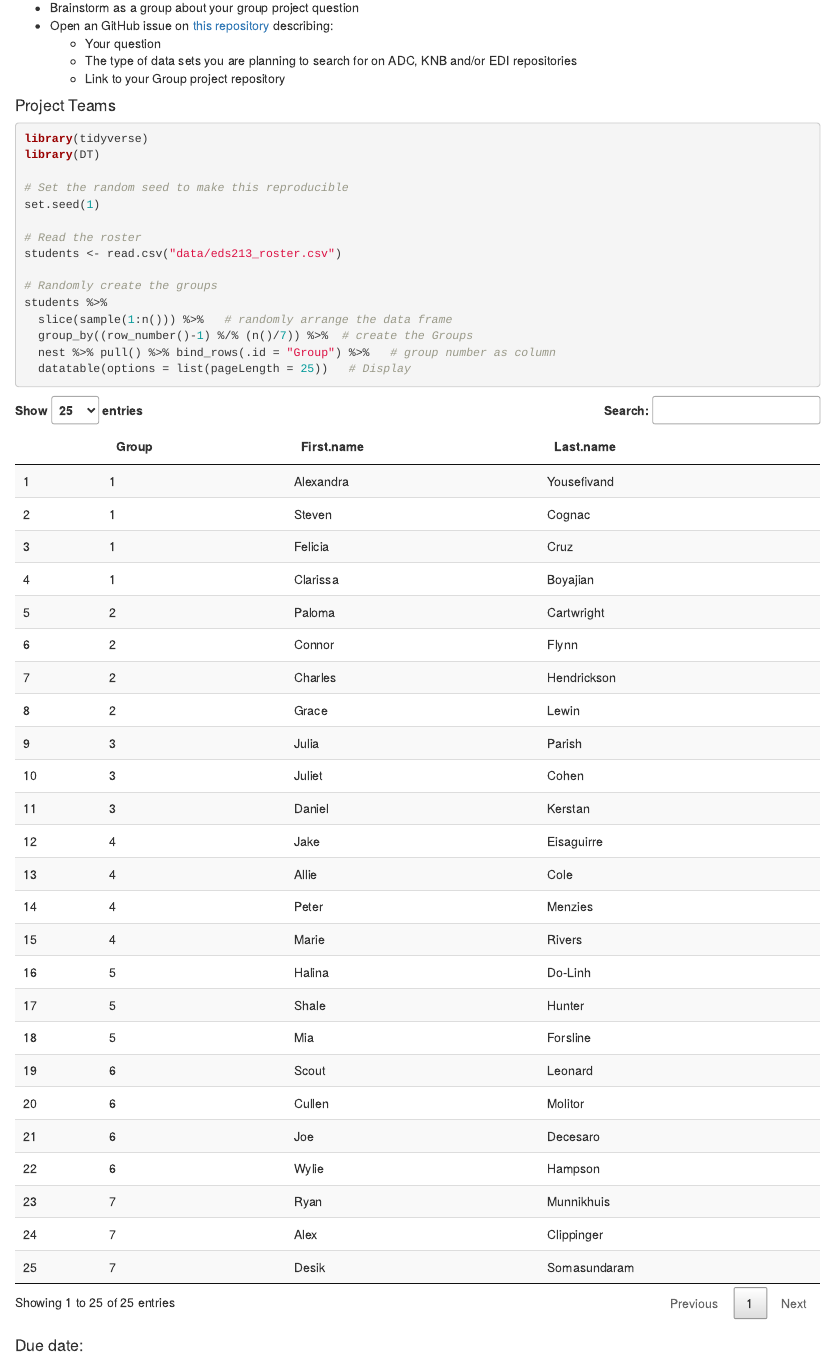
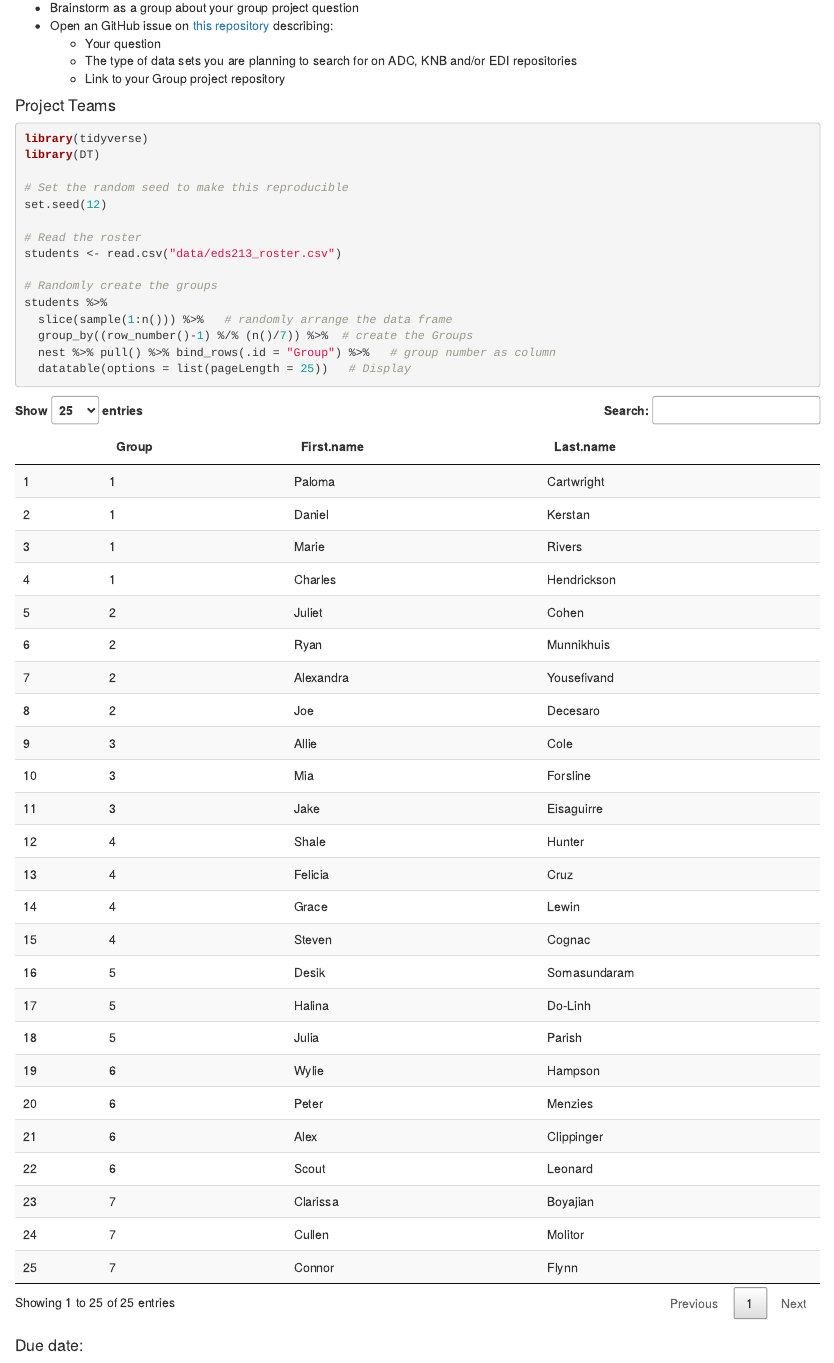
Before and after one commit to brunj7/EDS-213-metadata, an R Markdown document (assignments.Rmd): the page in a window 1100 px wide, from 2550 px down. Rendered offline with R 4.5, knitr and Pandoc, with nearby package versions; drawn as R Markdown's standard HTML page in place of the format the file asks for.

```diff
--- a/assignments.Rmd
+++ b/assignments.Rmd
@@ -76,7 +76,7 @@
 library(DT)
 
 # Set the random seed to make this reproducible
-set.seed(1)
+set.seed(12)
 
 # Read the roster
 students <- read.csv("data/eds213_roster.csv")
```
Also changed, not shown: docs/slides/intro_datarepo.Rmd (+0 -1 lines), week_1.Rmd (+2 -0 lines), docs/search.json, 3 other files.
